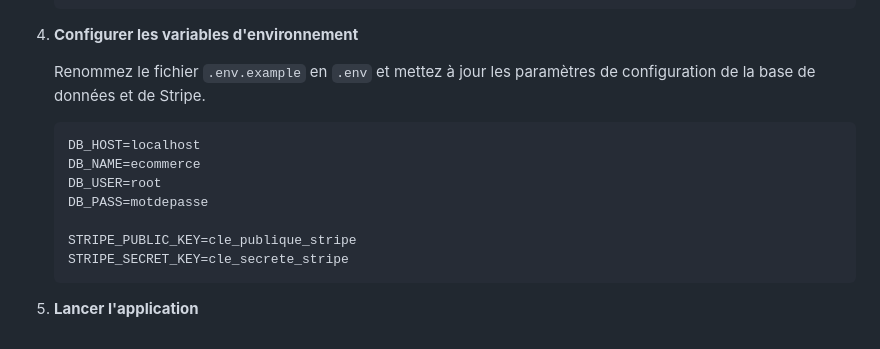
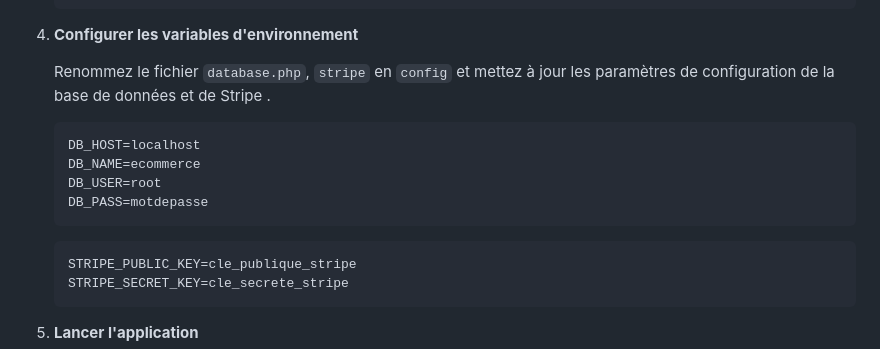
Before and after one commit to MG1222/Tam, a Markdown page: README.md, the part around the change. Drawn GitHub-style.

````diff
--- a/README.md
+++ b/README.md
@@ -55,14 +55,15 @@ Ce projet est une plateforme e-commerce développée en PHP. Elle inclut les op
 
 4. **Configurer les variables d'environnement**
 
-   Renommez le fichier `.env.example` en `.env` et mettez à jour les paramètres de configuration de la base de données et de Stripe.
+   Renommez le fichier `database.php`, `stripe` en `config` et mettez à jour les paramètres de configuration de la base de données et de Stripe .
 
    ```plaintext
    DB_HOST=localhost
    DB_NAME=ecommerce
    DB_USER=root
    DB_PASS=motdepasse
-
+   ```
+    ```plaintext
    STRIPE_PUBLIC_KEY=cle_publique_stripe
    STRIPE_SECRET_KEY=cle_secrete_stripe
    ```
````
